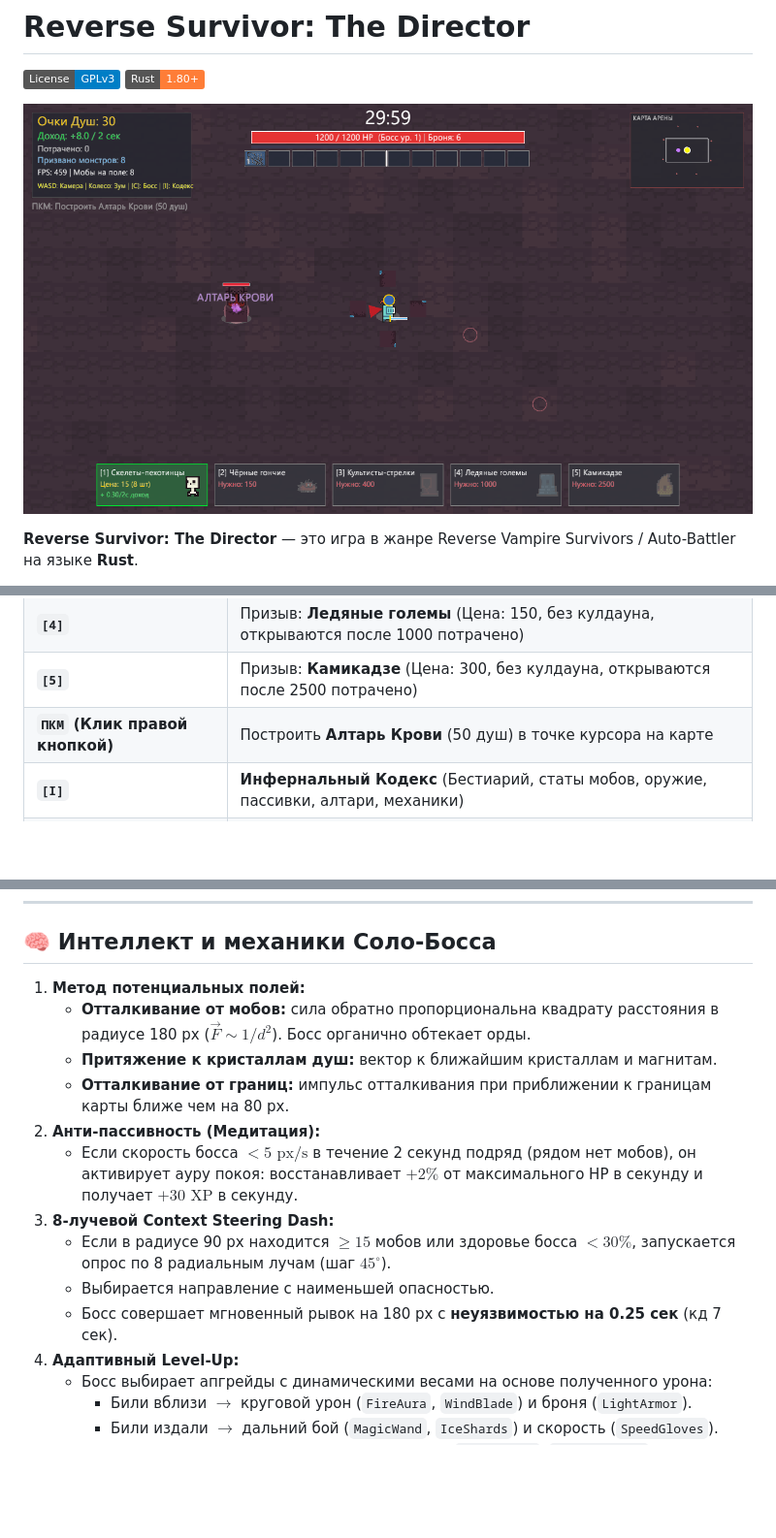
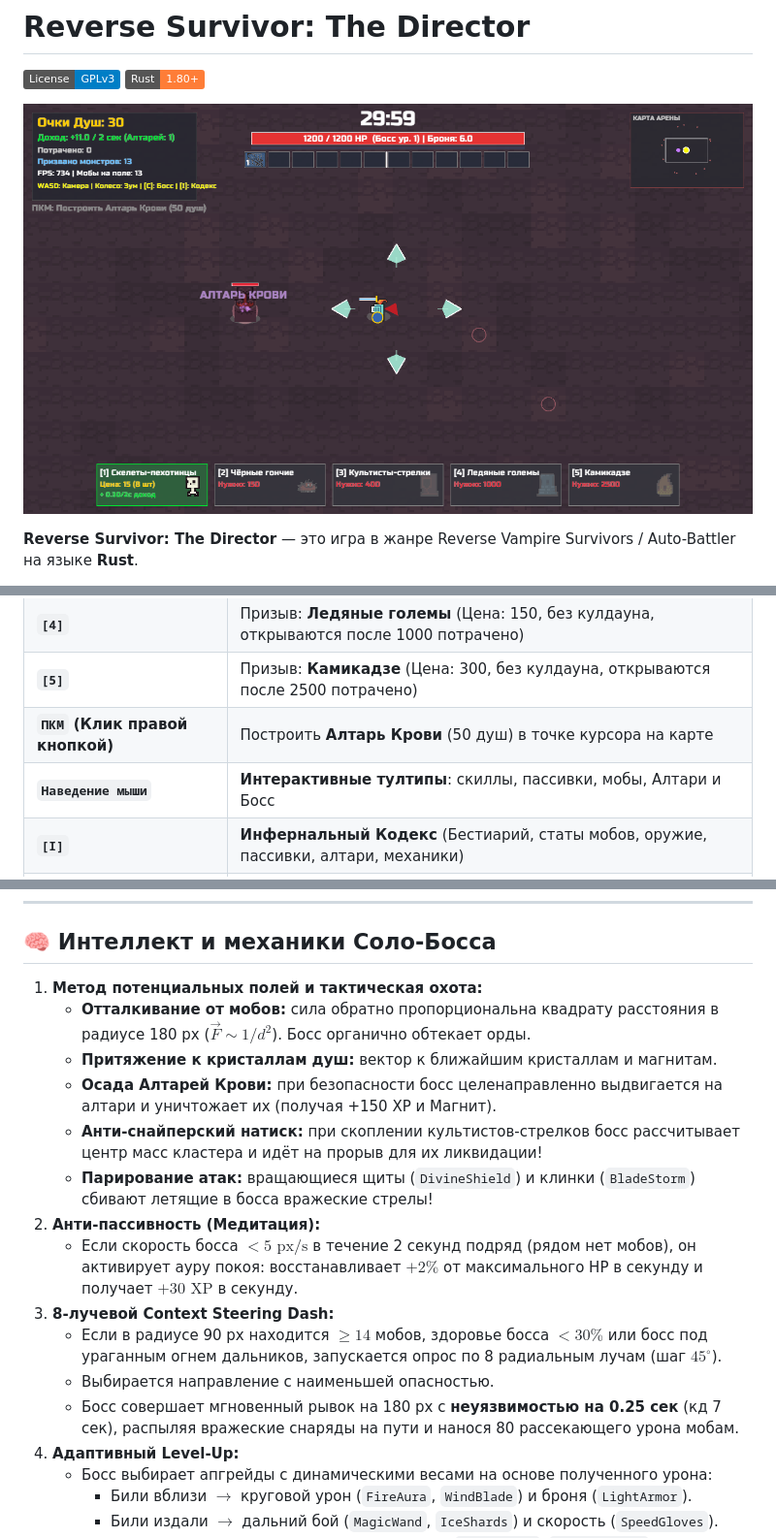
Before and after one commit to GOTHENBERG/Anti_VS, a Markdown page: README.md, 3 parts joined by grey strips. Shown at 97% size. GitHub-like rendering; pictures changed too: screenshot.png; badges without logos; blank space fills up the shorter version.

```diff
--- a/README.md
+++ b/README.md
@@ -21,6 +21,7 @@
 | **`[4]`** | Призыв: **Ледяные големы** (Цена: 150, без кулдауна, открываются после 1000 потрачено) |
 | **`[5]`** | Призыв: **Камикадзе** (Цена: 300, без кулдауна, открываются после 2500 потрачено) |
 | **`ПКМ` (Клик правой кнопкой)** | Построить **Алтарь Крови** (50 душ) в точке курсора на карте |
+| **`Наведение мыши`** | **Интерактивные тултипы**: скиллы, пассивки, мобы, Алтари и Босс |
 | **`[I]`** | **Инфернальный Кодекс** (Бестиарий, статы мобов, оружие, пассивки, алтари, механики) |
 | **`W`, `A`, `S`, `D` / Стрелки** | Свободное интуитивное перемещение камеры по карте $3600 \times 2400$ |
 | **`Shift`** | Ускоренное перемещение камеры |
@@ -52,16 +53,18 @@
 
 ## 🧠 Интеллект и механики Соло-Босса
 
-1. **Метод потенциальных полей:**
+1. **Метод потенциальных полей и тактическая охота:**
    - **Отталкивание от мобов:** сила обратно пропорциональна квадрату расстояния в радиусе 180 px ($\vec{F} \sim 1/d^2$). Босс органично обтекает орды.
    - **Притяжение к кристаллам душ:** вектор к ближайшим кристаллам и магнитам.
-   - **Отталкивание от границ:** импульс отталкивания при приближении к границам карты ближе чем на 80 px.
+   - **Осада Алтарей Крови:** при безопасности босс целенаправленно выдвигается на алтари и уничтожает их (получая +150 XP и Магнит).
+   - **Анти-снайперский натиск:** при скоплении культистов-стрелков босс рассчитывает центр масс кластера и идёт на прорыв для их ликвидации!
+   - **Парирование атак:** вращающиеся щиты (`DivineShield`) и клинки (`BladeStorm`) сбивают летящие в босса вражеские стрелы!
 2. **Анти-пассивность (Медитация):**
    - Если скорость босса $< 5\text{ px/s}$ в течение 2 секунд подряд (рядом нет мобов), он активирует ауру покоя: восстанавливает $+2\%$ от максимального HP в секунду и получает $+30\text{ XP}$ в секунду.
 3. **8-лучевой Context Steering Dash:**
-   - Если в радиусе 90 px находится $\ge 15$ мобов или здоровье босса $< 30\%$, запускается опрос по 8 радиальным лучам (шаг $45^\circ$).
+   - Если в радиусе 90 px находится $\ge 14$ мобов, здоровье босса $< 30\%$ или босс под ураганным огнем дальников, запускается опрос по 8 радиальным лучам (шаг $45^\circ$).
    - Выбирается направление с наименьшей опасностью.
-   - Босс совершает мгновенный рывок на 180 px с **неуязвимостью на 0.25 сек** (кд 7 сек).
+   - Босс совершает мгновенный рывок на 180 px с **неуязвимостью на 0.25 сек** (кд 7 сек), распыляя вражеские снаряды на пути и нанося 80 рассекающего урона мобам.
 4. **Адаптивный Level-Up:**
    - Босс выбирает апгрейды с динамическими весами на основе полученного урона:
      - Били вблизи $\rightarrow$ круговой урон (`FireAura`, `WindBlade`) и броня (`LightArmor`).
```
Also changed, not shown: 14 other files.
